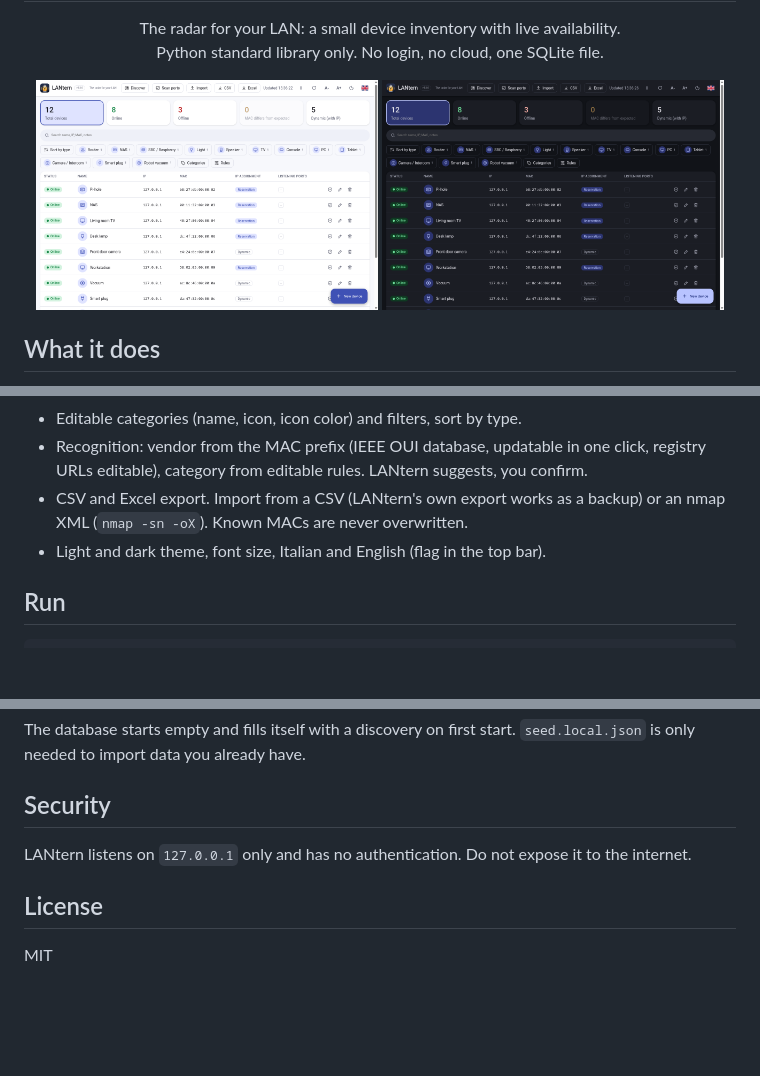
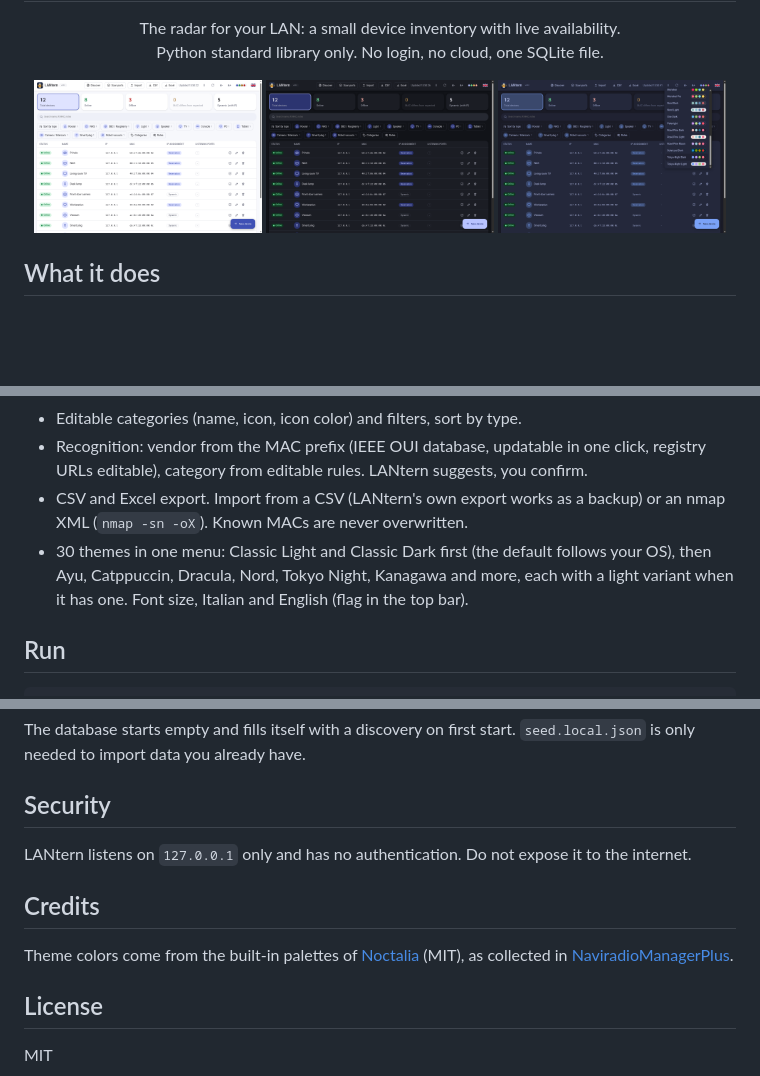
Before and after one commit to nightwatch75/lantern, a Markdown page: README.md, 3 parts joined by grey strips. GitHub-like rendering; pictures changed too: docs/screenshot-dark.png, docs/screenshot-light.png, docs/screenshot-themes.png (added); blank space fills up the shorter version.

```diff
--- a/README.md
+++ b/README.md
@@ -4,8 +4,9 @@
 Python standard library only. No login, no cloud, one SQLite file.</p>
 
 <p align="center">
-  <img src="docs/screenshot-light.png" width="48%" alt="Light theme">
-  <img src="docs/screenshot-dark.png" width="48%" alt="Dark theme">
+  <img src="docs/screenshot-light.png" width="32%" alt="Classic Light">
+  <img src="docs/screenshot-dark.png" width="32%" alt="Classic Dark">
+  <img src="docs/screenshot-themes.png" width="32%" alt="Theme menu">
 </p>
 
 ## What it does
@@ -18,7 +19,7 @@ Python standard library only. No login, no cloud, one SQLite file.</p>
 - Editable categories (name, icon, icon color) and filters, sort by type.
 - Recognition: vendor from the MAC prefix (IEEE OUI database, updatable in one click, registry URLs editable), category from editable rules. LANtern suggests, you confirm.
 - CSV and Excel export. Import from a CSV (LANtern's own export works as a backup) or an nmap XML (`nmap -sn -oX`). Known MACs are never overwritten.
-- Light and dark theme, font size, Italian and English (flag in the top bar).
+- 30 themes in one menu: Classic Light and Classic Dark first (the default follows your OS), then Ayu, Catppuccin, Dracula, Nord, Tokyo Night, Kanagawa and more, each with a light variant when it has one. Font size, Italian and English (flag in the top bar).
 
 ## Run
 
@@ -52,6 +53,10 @@ The database starts empty and fills itself with a discovery on first start. `see
 
 LANtern listens on `127.0.0.1` only and has no authentication. Do not expose it to the internet.
 
+## Credits
+
+Theme colors come from the built-in palettes of [Noctalia](https://github.com/noctalia-dev/noctalia) (MIT), as collected in [NaviradioManagerPlus](https://github.com/nightwatch75/NaviradioManagerPlus).
+
 ## License
 
 MIT
```
Also changed, not shown: 2 other files.
